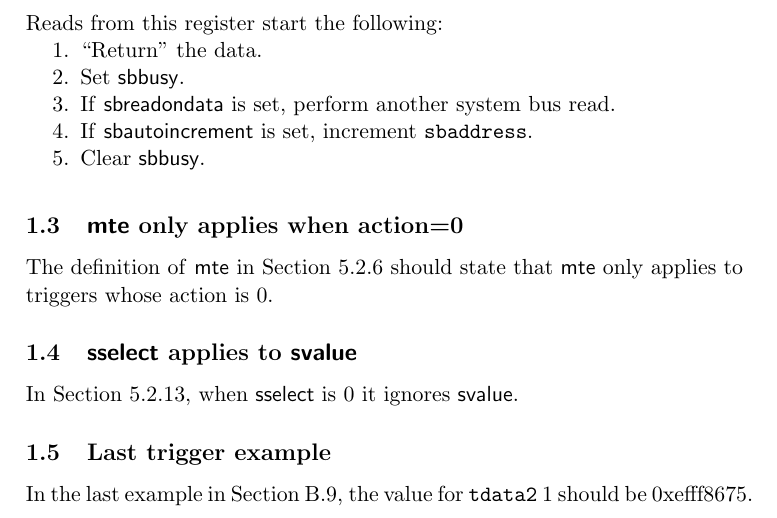
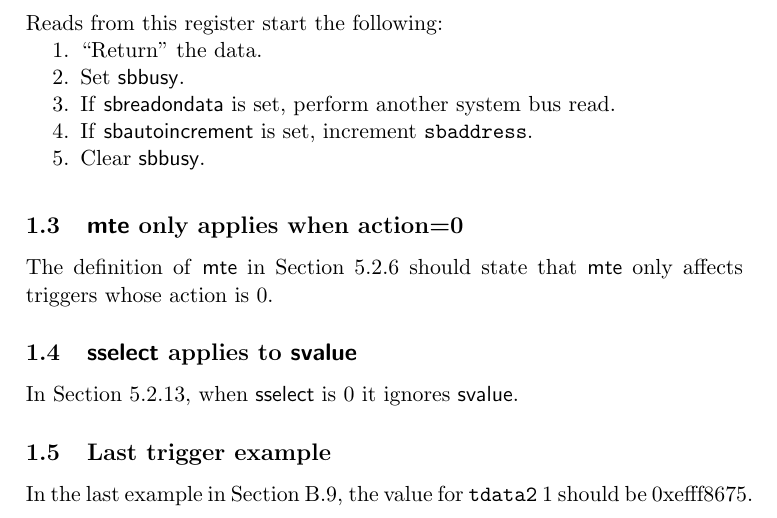
Before and after one commit to riscv/riscv-debug-spec, a LaTeX CV (riscv-debug-errata.tex): part of the page, cut so that both start at the same text. Compiled offline with pdfLaTeX; a LaTeX package or settings file that is missing is left out.

Commit message:
Slight rewording to be more clear.

```diff
--- a/riscv-debug-errata.tex
+++ b/riscv-debug-errata.tex
@@ -62,8 +62,8 @@ The order of operations listed in Section 3.12.23, describing reads from
 
 \subsection{\Fmte only applies when action=0}
 
-The definition of \Fmte in Section 5.2.6 should state that \Fmte only applies
-to triggers whose action is 0.
+The definition of \Fmte in Section 5.2.6 should state that \Fmte only affects
+triggers whose action is 0.
 
 \subsection{\Fsselect applies to \Fsvalue}
 
```
Also changed, not shown: riscv-debug-errata.pdf, 1 other file.
